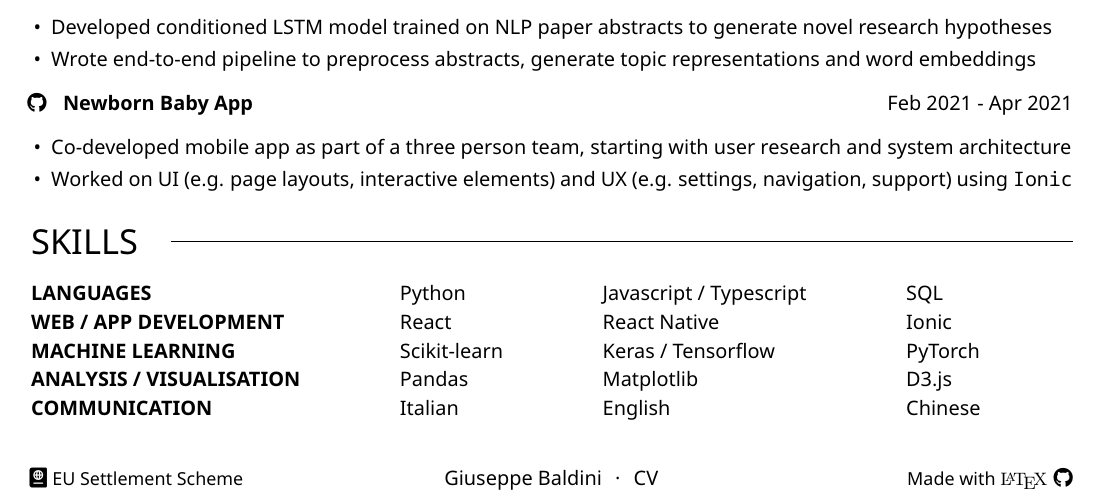
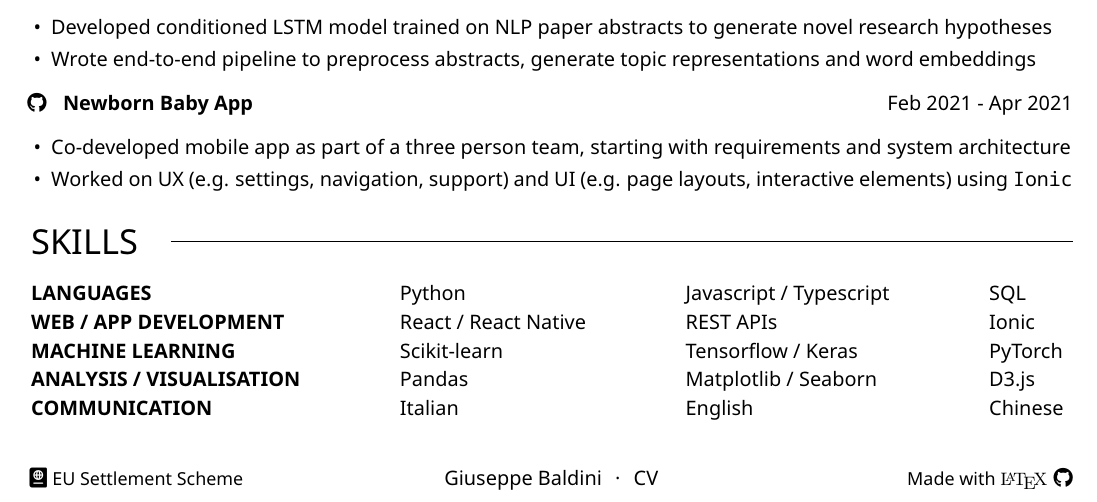
Before and after one commit to giuseppebaldini/cv, a LaTeX CV (cv.tex, which reads cv/projects.tex, cv/skills.tex): part of the page, cut so that both start at the same text. The pictures show the PDF file cv.pdf that the author committed with the source.

Commit message:
Updated Skills section

```diff
--- a/cv/projects.tex
+++ b/cv/projects.tex
@@ -18,5 +18,5 @@
 
 \project{Newborn Baby App}              {Feb 2021}{Apr 2021}
 {github}{https://github.com/UCLComputerScience/COMP0067_2021_Team16}
-{Co-developed mobile app as part of a three person team, starting with user research and system architecture}
-{Worked on UI (e.g. page layouts, interactive elements) and UX (e.g. settings, navigation, support) using \code{Ionic}}
+{Co-developed mobile app as part of a three person team, starting with requirements and system architecture}
+{Worked on UX (e.g. settings, navigation, support) and UI (e.g. page layouts, interactive elements) using \code{Ionic}}
--- a/cv/skills.tex
+++ b/cv/skills.tex
@@ -1,8 +1,8 @@
 \sectiontitle{Skills}
 
 \skilltabular
-{\skill{Languages}                  {Python}        {Javascript / Typescript}     {SQL}         {}  }
-{\skill{Web / App Development}      {React}         {React Native}                {Ionic}       {}  }
-{\skill{Machine Learning}           {Scikit-learn}  {Keras / Tensorflow}          {PyTorch}     {}  }
-{\skill{Analysis / Visualisation}   {Pandas}        {Matplotlib}                  {D3.js}       {}  }
-{\skill{Communication}              {Italian}       {English}                     {Chinese}     {}  }
+{\skill{Languages}                  {Python}                {Javascript / Typescript}     {SQL}         {}  }
+{\skill{Web / App Development}      {React / React Native}  {REST APIs}                   {Ionic}       {}  }
+{\skill{Machine Learning}           {Scikit-learn}          {Tensorflow / Keras}          {PyTorch}     {}  }
+{\skill{Analysis / Visualisation}   {Pandas}                {Matplotlib / Seaborn}        {D3.js}       {}  }
+{\skill{Communication}              {Italian}               {English}                     {Chinese}     {}  }
```
Also changed, not shown: cv.pdf, cv.png, 3 other files.
